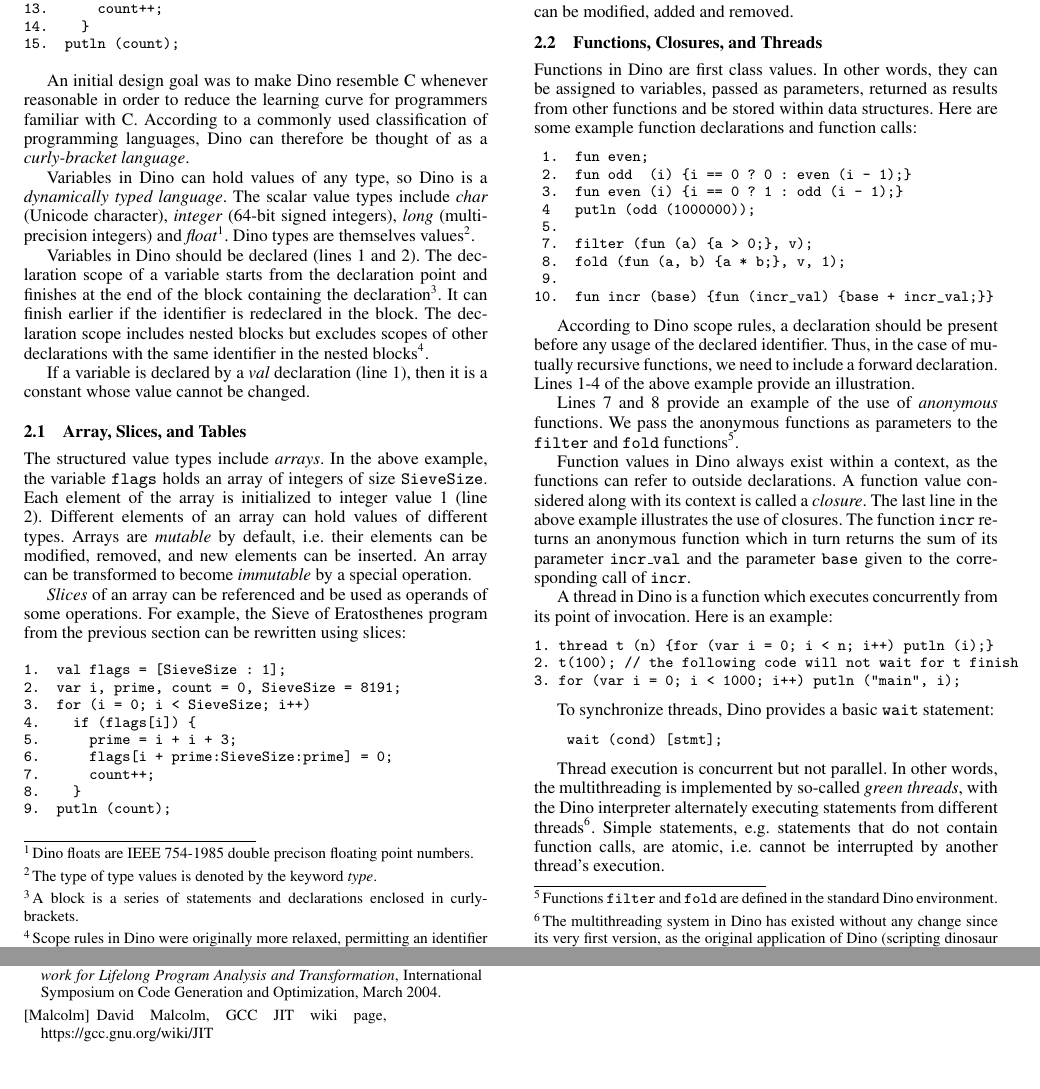
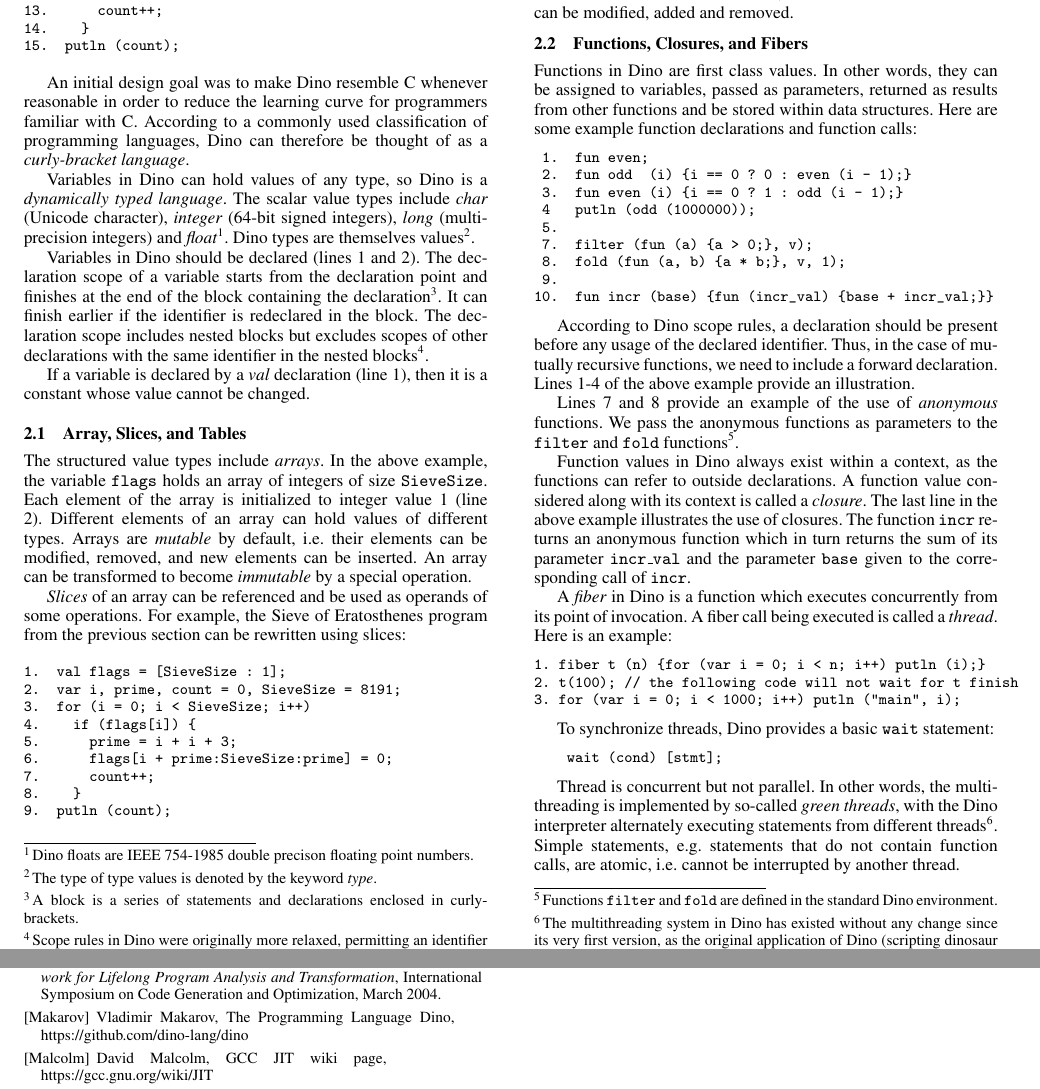
Before and after one commit to dino-lang/implemenation-article, a LaTeX paper (dino.tex): two parts of pages 2 and 10 of 10, joined at a grey line, cut so that both start at the same text, the shorter picture padded with empty space. Compiled offline with pdfLaTeX; a missing font is replaced by an installed copy or a similar font.

Commit message:
2016-03-31  Vladimir Makarov  <vmakarov@redhat.com>
	* dino.tex: Use fibers.  Add github link.  Use yaep.
	* dino.{dvi, ps, pdf}: Update.

```diff
--- a/dino.tex
+++ b/dino.tex
@@ -314,7 +314,7 @@
 tables can be mutable or immutable, and elements of mutable tables can
 be modified, added and removed.
 
-\subsection{Functions, Closures, and Threads}
+\subsection{Functions, Closures, and Fibers}
 
   Functions in Dino are first class values.  In other words, they
 can be assigned to variables, passed as parameters, returned as
@@ -361,12 +361,13 @@
 %function which returns sum of its parameter and value of parameter {\tt
 %base} of the corresponding call of function {\tt incr}.
 
-A thread in Dino is a function which executes concurrently from its
-point of invocation.  Here is an example:
+A \emph{fiber} in Dino is a function which executes concurrently from
+its point of invocation.  A fiber call being executed is called a
+\emph{thread}.  Here is an example:
 
 {\footnotesize
 \begin{verbatim}
-1. thread t (n) {for (var i = 0; i < n; i++) putln (i);}
+1. fiber t (n) {for (var i = 0; i < n; i++) putln (i);}
 2. t(100); // the following code will not wait for t finish
 3. for (var i = 0; i < 1000; i++) putln ("main", i);
 \end{verbatim}
@@ -384,7 +385,7 @@
 }
 
 % XXX CHECK CORRECTNESS OF THE BELOW DESCRIPTION
-Thread execution is concurrent but not parallel. In other words, the multithreading
+Thread is concurrent but not parallel. In other words, the multithreading
 is implemented by so-called \emph{green threads}, with the Dino interpreter alternately executing statements from different threads\footnote{The multithreading system in Dino
 has existed without any change since its very first version,
 as the original application of Dino (scripting dinosaur movements in a simulation)
@@ -392,7 +393,7 @@
 There are plans
 to make threads parallel, e.g. by implementing them as OS-level threads.
 This will likely change the semantics of Dino threads in the future.}.
-Simple statements, e.g. statements that do not contain function calls, are atomic, i.e. cannot be interrupted by another thread's execution.
+Simple statements, e.g. statements that do not contain function calls, are atomic, i.e. cannot be interrupted by another thread.
 %Thread execution is concurrent but not parallel, in other words the threads
 %are implemented by so called \emph{green threads}.  Simple statements,
 %e.g. assignments without calls, are atomic, i.e. can not be
@@ -1542,6 +1544,9 @@
 International Symposium on Code Generation and Optimization, March
 2004.
 
+\bibitem[Makarov]{Makarov} Vladimir Makarov, The Programming Language Dino,
+https://github.com/dino-lang/dino
+
 \bibitem[Malcolm]{Malcolm} David Malcolm, GCC JIT wiki page,
 https://gcc.gnu.org/wiki/JIT
 
```
Also changed, not shown: dino.pdf, dino.ps, dino.tex (5 more changed lines), 2 other files.
